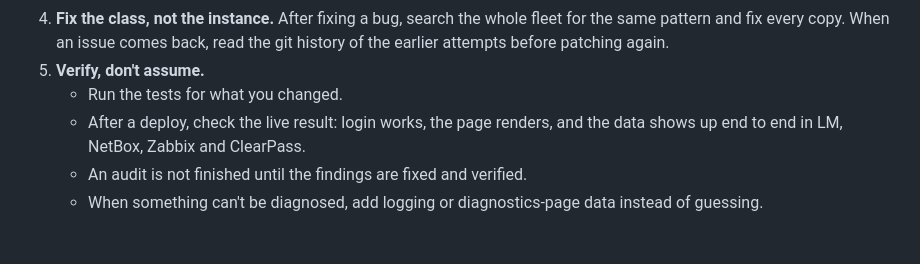
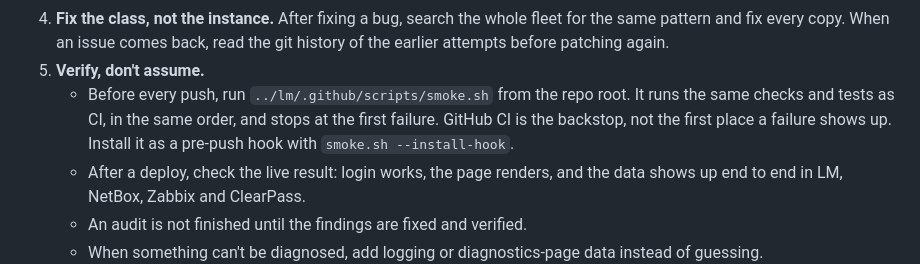
Before and after one commit to lbockenstedt/ab, a Markdown page: .github/fleet-rules.md, the part around the change. GitHub-like rendering; blank space fills up the shorter version.

Commit message:
Sync fleet rules, agents and skills from lm@e0fe3fd1
Generated by lm sync-fleet-files.yml; edit lm/.github/fleet-rules.md, lm/.github/agents/ or lm/.claude/skills/, not this copy.

```diff
--- a/.github/fleet-rules.md
+++ b/.github/fleet-rules.md
@@ -38,7 +38,11 @@ Specialist agents live in `.github/agents/`; pick one in Copilot with
    fleet for the same pattern and fix every copy. When an issue comes back,
    read the git history of the earlier attempts before patching again.
 5. **Verify, don't assume.**
-   - Run the tests for what you changed.
+   - Before every push, run `../lm/.github/scripts/smoke.sh` from the repo
+     root. It runs the same checks and tests as CI, in the same order, and
+     stops at the first failure. GitHub CI is the backstop, not the first
+     place a failure shows up. Install it as a pre-push hook with
+     `smoke.sh --install-hook`.
    - After a deploy, check the live result: login works, the page renders,
      and the data shows up end to end in LM, NetBox, Zabbix and ClearPass.
    - An audit is not finished until the findings are fixed and verified.
```
Also changed, not shown: AGENTS.md (+5 -1 lines).
